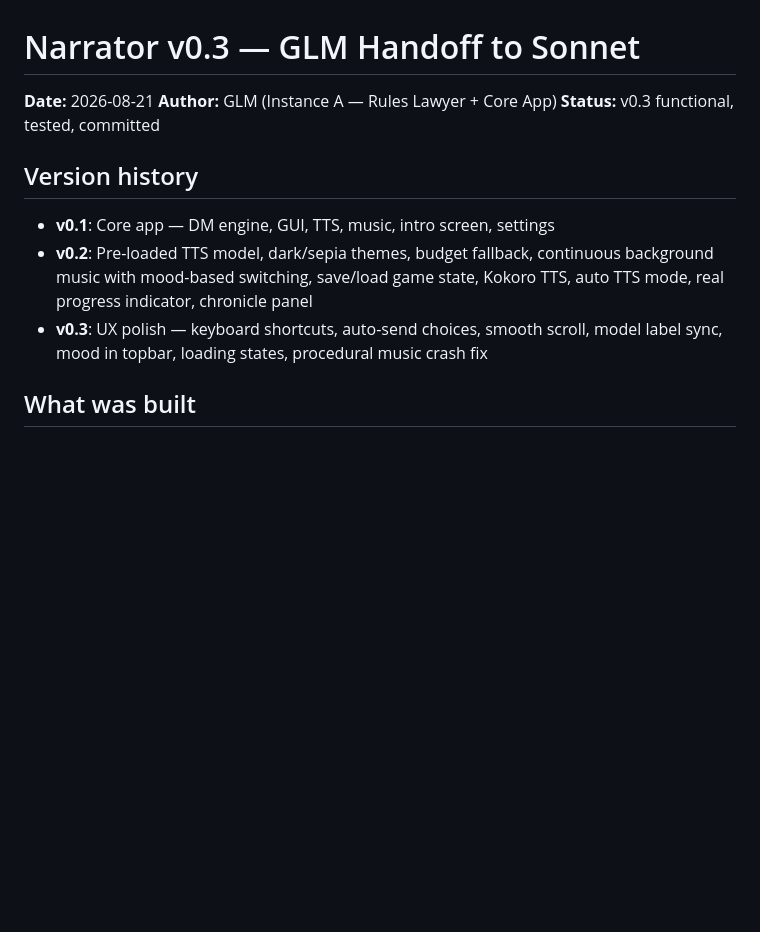
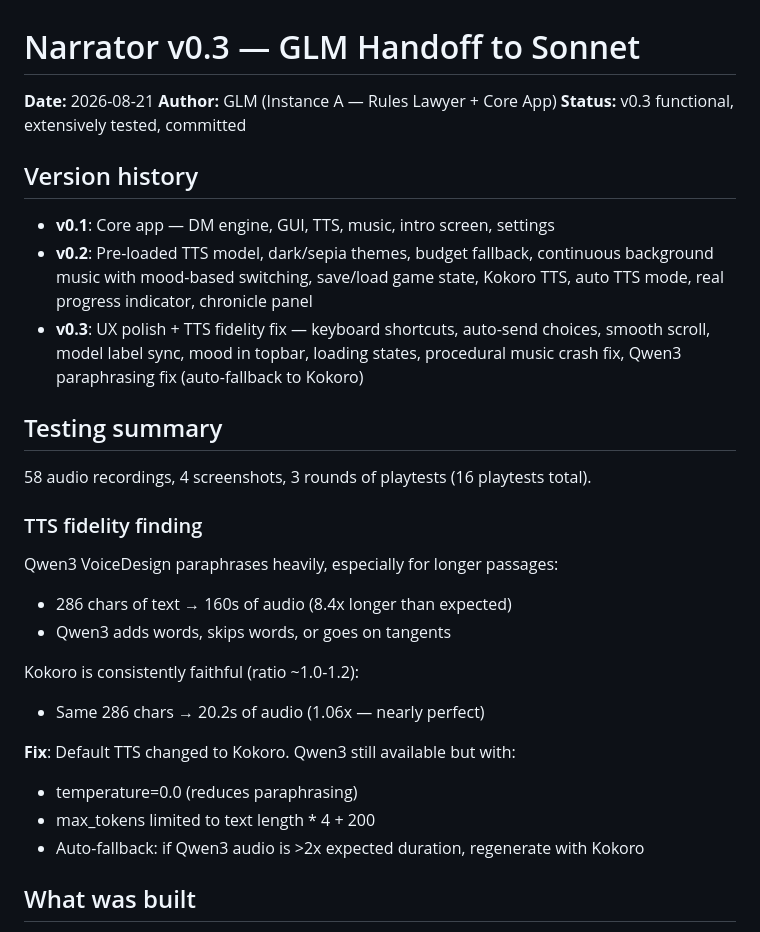
Before and after one commit to arievanziel/narrator, a Markdown page: glm-work/GLM-V01-HANDOFF.md, the part around the change. Rendered like a GitHub page; blank space fills up the shorter version.

Commit message:
Update handoff with testing summary and TTS fidelity findings

```diff
--- a/glm-work/GLM-V01-HANDOFF.md
+++ b/glm-work/GLM-V01-HANDOFF.md
@@ -2,7 +2,7 @@
 
 **Date:** 2026-08-21
 **Author:** GLM (Instance A — Rules Lawyer + Core App)
-**Status:** v0.3 functional, tested, committed
+**Status:** v0.3 functional, extensively tested, committed
 
 ## Version history
 
@@ -10,8 +10,27 @@
 - **v0.2**: Pre-loaded TTS model, dark/sepia themes, budget fallback, continuous
   background music with mood-based switching, save/load game state, Kokoro TTS,
   auto TTS mode, real progress indicator, chronicle panel
-- **v0.3**: UX polish — keyboard shortcuts, auto-send choices, smooth scroll,
-  model label sync, mood in topbar, loading states, procedural music crash fix
+- **v0.3**: UX polish + TTS fidelity fix — keyboard shortcuts, auto-send choices,
+  smooth scroll, model label sync, mood in topbar, loading states, procedural
+  music crash fix, Qwen3 paraphrasing fix (auto-fallback to Kokoro)
+
+## Testing summary
+
+58 audio recordings, 4 screenshots, 3 rounds of playtests (16 playtests total).
+
+### TTS fidelity finding
+
+Qwen3 VoiceDesign paraphrases heavily, especially for longer passages:
+- 286 chars of text → 160s of audio (8.4x longer than expected)
+- Qwen3 adds words, skips words, or goes on tangents
+
+Kokoro is consistently faithful (ratio ~1.0-1.2):
+- Same 286 chars → 20.2s of audio (1.06x — nearly perfect)
+
+**Fix**: Default TTS changed to Kokoro. Qwen3 still available but with:
+- temperature=0.0 (reduces paraphrasing)
+- max_tokens limited to text length * 4 + 200
+- Auto-fallback: if Qwen3 audio is >2x expected duration, regenerate with Kokoro
 
 ## What was built
 
```
